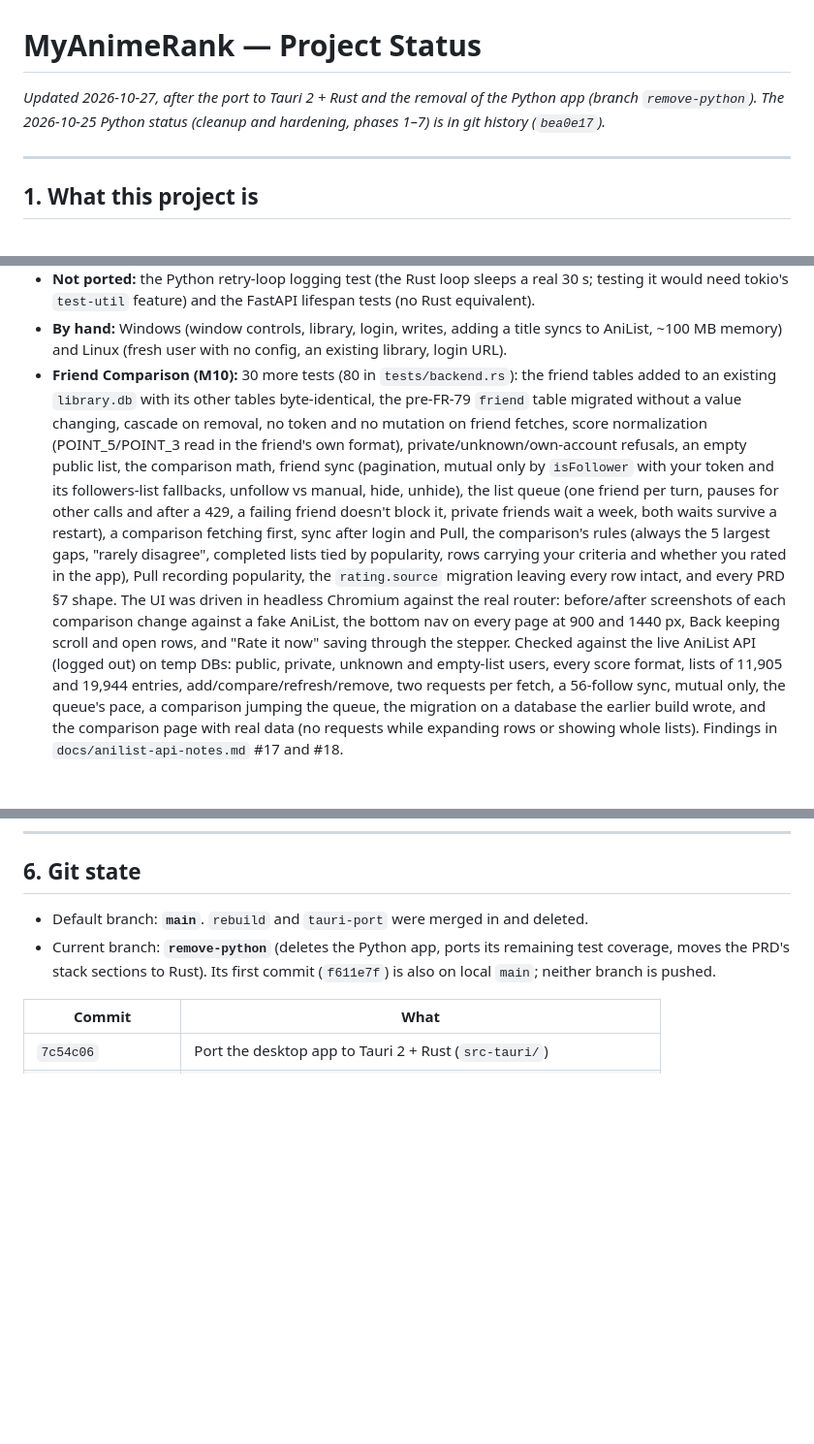
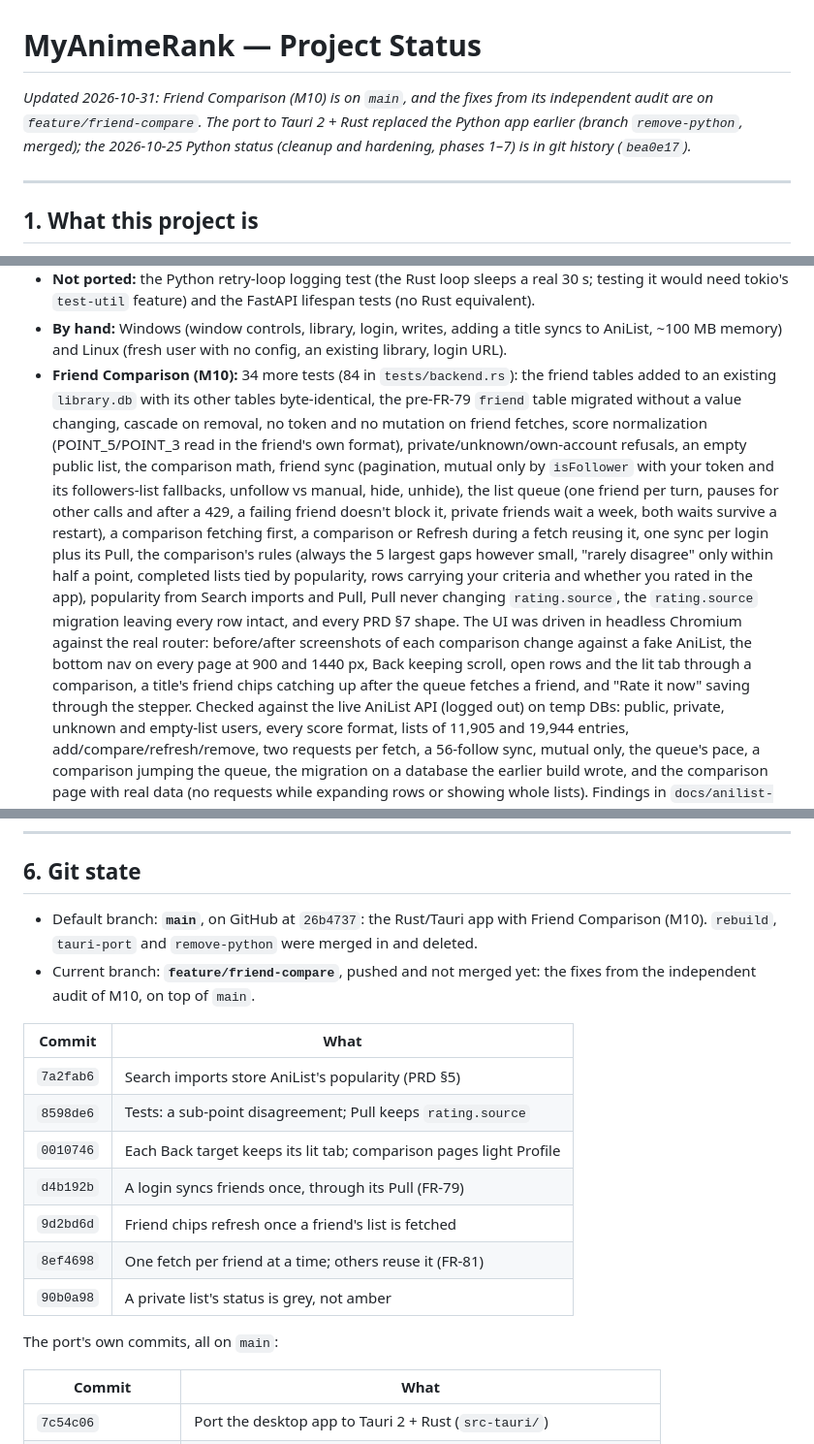
Before and after one commit to ErikGastelum/MyAnimeRank, a Markdown page: PROJECT_STATUS.md, 3 parts joined by grey strips. Shown at 97% size. GitHub-like rendering; blank space fills up the shorter version.

Commit message:
Docs: PRD popularity, Hide, refresh/compare 404s, FR-79 cost; status file
- PRD §5: popularity is written on add (from AniList's own lookup) and on
  Pull import, refreshed by every Pull, kept when an answer lacks it.
- PRD §8: the Friends brief names Hide for AniList friends beside Remove.
- PRD §7: refresh and a comparison's first fetch can answer 404 "No
  AniList user named X"; the stored list is kept.
- FR-79: a refused token costs that request, then the following list is
  read again without it.
- PROJECT_STATUS: header date, 85 tests, the real git state (main has
  M10; this branch has the audit fixes), the sync.rs line, and what the
  new tests and headless runs cover.

Co-Authored-By: Claude Opus 5.5 <noreply@anthropic.com>
Claude-Session: https://claude.ai/code/session_01MD4ygm47uDcYnuomN8qYGA

```diff
--- a/PROJECT_STATUS.md
+++ b/PROJECT_STATUS.md
@@ -1,8 +1,10 @@
 # MyAnimeRank — Project Status
 
-*Updated 2026-10-27, after the port to Tauri 2 + Rust and the removal of the
-Python app (branch `remove-python`). The 2026-10-25 Python status (cleanup and
-hardening, phases 1–7) is in git history (`bea0e17`).*
+*Updated 2026-10-31: Friend Comparison (M10) is on `main`, and the fixes from
+its independent audit are on `feature/friend-compare`. The port to Tauri 2 +
+Rust replaced the Python app earlier (branch `remove-python`, merged); the
+2026-10-25 Python status (cleanup and hardening, phases 1–7) is in git
+history (`bea0e17`).*
 
 ---
 
@@ -101,7 +104,7 @@ database.
 - **By hand:** Windows (window controls, library, login, writes, adding a
   title syncs to AniList, ~100 MB memory) and Linux (fresh user with no
   config, an existing library, login URL).
-- **Friend Comparison (M10):** 30 more tests (80 in `tests/backend.rs`): the
+- **Friend Comparison (M10):** 34 more tests (84 in `tests/backend.rs`): the
   friend tables added to an existing `library.db` with its other tables
   byte-identical, the pre-FR-79 `friend` table migrated without a value
   changing, cascade on removal, no token and no mutation on friend fetches,
@@ -112,15 +115,18 @@ database.
   list queue (one friend per turn, pauses for other calls and after a 429, a
   failing friend doesn't block it, private friends wait a week, both waits
   survive a restart), a
-  comparison fetching first, sync after login and Pull, the comparison's
-  rules (always the 5 largest gaps, "rarely disagree", completed lists tied
-  by popularity, rows carrying your criteria and whether you rated in the
-  app), Pull recording popularity, the `rating.source` migration leaving
+  comparison fetching first, a comparison or Refresh during a fetch reusing
+  it, one sync per login plus its Pull, the comparison's rules (always the 5
+  largest gaps however small, "rarely disagree" only within half a point,
+  completed lists tied by popularity, rows carrying your criteria and
+  whether you rated in the app), popularity from Search imports and Pull,
+  Pull never changing `rating.source`, the `rating.source` migration leaving
   every row intact, and every PRD §7 shape. The UI was driven in headless
   Chromium against the real router: before/after screenshots of each
   comparison change against a fake AniList, the bottom nav on every page at
-  900 and 1440 px, Back keeping scroll and open rows, and "Rate it now"
-  saving through the stepper.
+  900 and 1440 px, Back keeping scroll, open rows and the lit tab through a
+  comparison, a title's friend chips catching up after the queue fetches a
+  friend, and "Rate it now" saving through the stepper.
   Checked against the live AniList API (logged out) on temp DBs: public,
   private, unknown and empty-list users, every score format, lists of 11,905
   and 19,944 entries, add/compare/refresh/remove, two requests per fetch, a
@@ -151,11 +157,23 @@ database.
 
 ## 6. Git state
 
-- Default branch: **`main`**. `rebuild` and `tauri-port` were merged in and
-  deleted.
-- Current branch: **`remove-python`** (deletes the Python app, ports its
-  remaining test coverage, moves the PRD's stack sections to Rust). Its first
-  commit (`f611e7f`) is also on local `main`; neither branch is pushed.
+- Default branch: **`main`**, on GitHub at `26b4737`: the Rust/Tauri app
+  with Friend Comparison (M10). `rebuild`, `tauri-port` and `remove-python`
+  were merged in and deleted.
+- Current branch: **`feature/friend-compare`**, pushed and not merged yet:
+  the fixes from the independent audit of M10, on top of `main`.
+
+| Commit | What |
+|---|---|
+| `7a2fab6` | Search imports store AniList's popularity (PRD §5) |
+| `8598de6` | Tests: a sub-point disagreement; Pull keeps `rating.source` |
+| `0010746` | Each Back target keeps its lit tab; comparison pages light Profile |
+| `d4b192b` | A login syncs friends once, through its Pull (FR-79) |
+| `9d2bd6d` | Friend chips refresh once a friend's list is fetched |
+| `8ef4698` | One fetch per friend at a time; others reuse it (FR-81) |
+| `90b0a98` | A private list's status is grey, not amber |
+
+The port's own commits, all on `main`:
 
 | Commit | What |
 |---|---|
```
Also changed, not shown: other parts of PROJECT_STATUS.md (+3 -2 lines), docs/PRD.md (+5 -5 lines).
